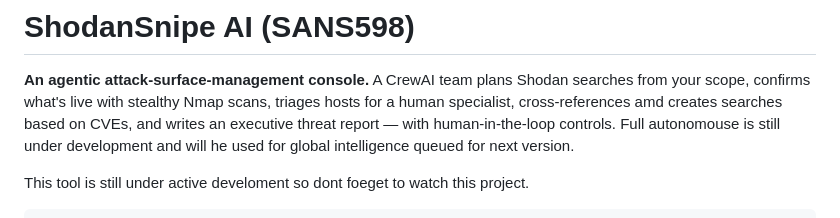
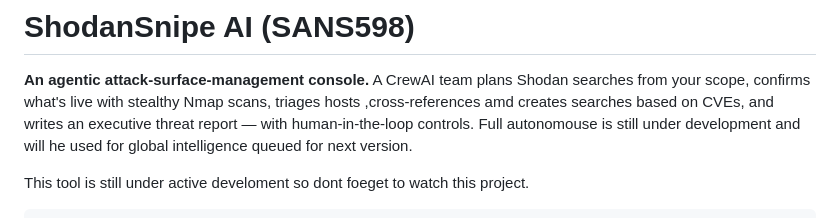
Before and after one commit to maaamamia/shodansnipe_crew, a Markdown page: README.md, the part around the change. Rendered like a GitHub page.

```diff
--- a/README.md
+++ b/README.md
@@ -1,7 +1,7 @@
 # ShodanSnipe AI (SANS598)
 **An agentic attack-surface-management console.** A CrewAI team plans Shodan
 searches from your scope, confirms what's live with stealthy Nmap scans,
-triages hosts for a human specialist, cross-references amd creates searches based on CVEs, and writes an
+triages hosts ,cross-references amd creates searches based on CVEs, and writes an
 executive threat report — with human-in-the-loop controls. Full autonomouse is still under development and will he used for global intelligence queued for next version.
 
 This tool is still under active develoment so dont foeget to watch this project.
```
